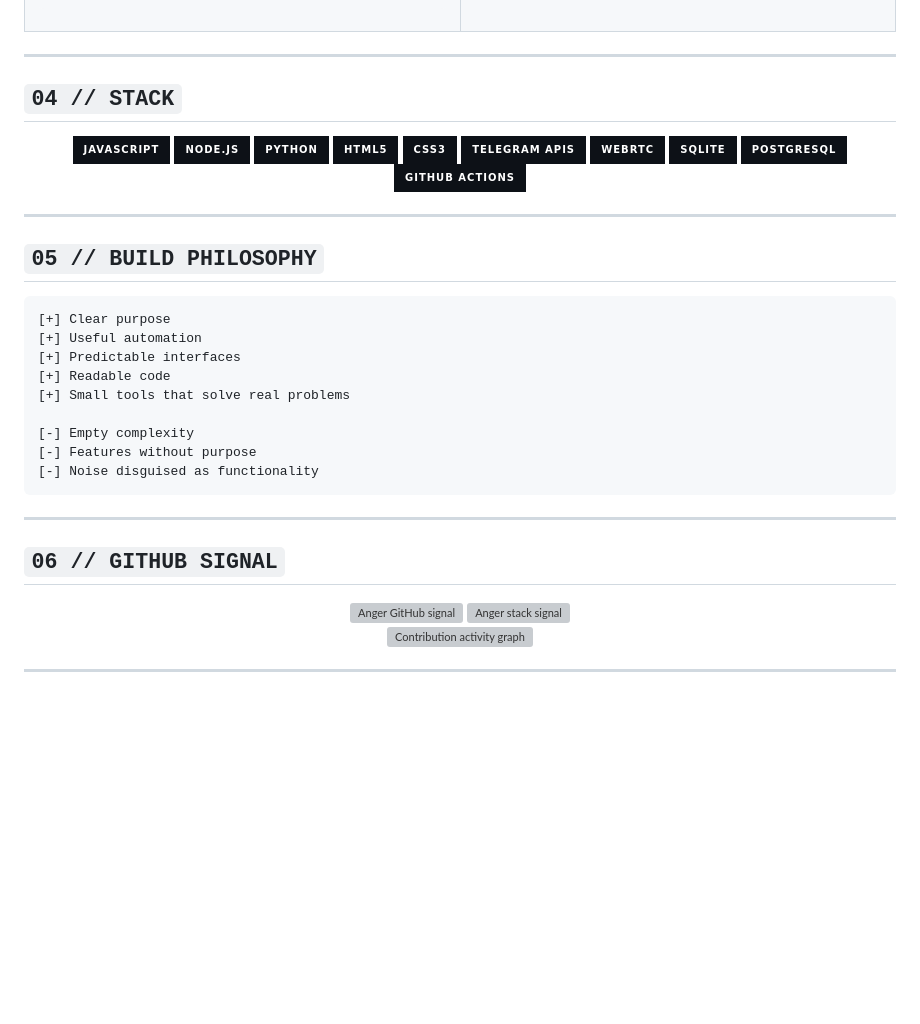
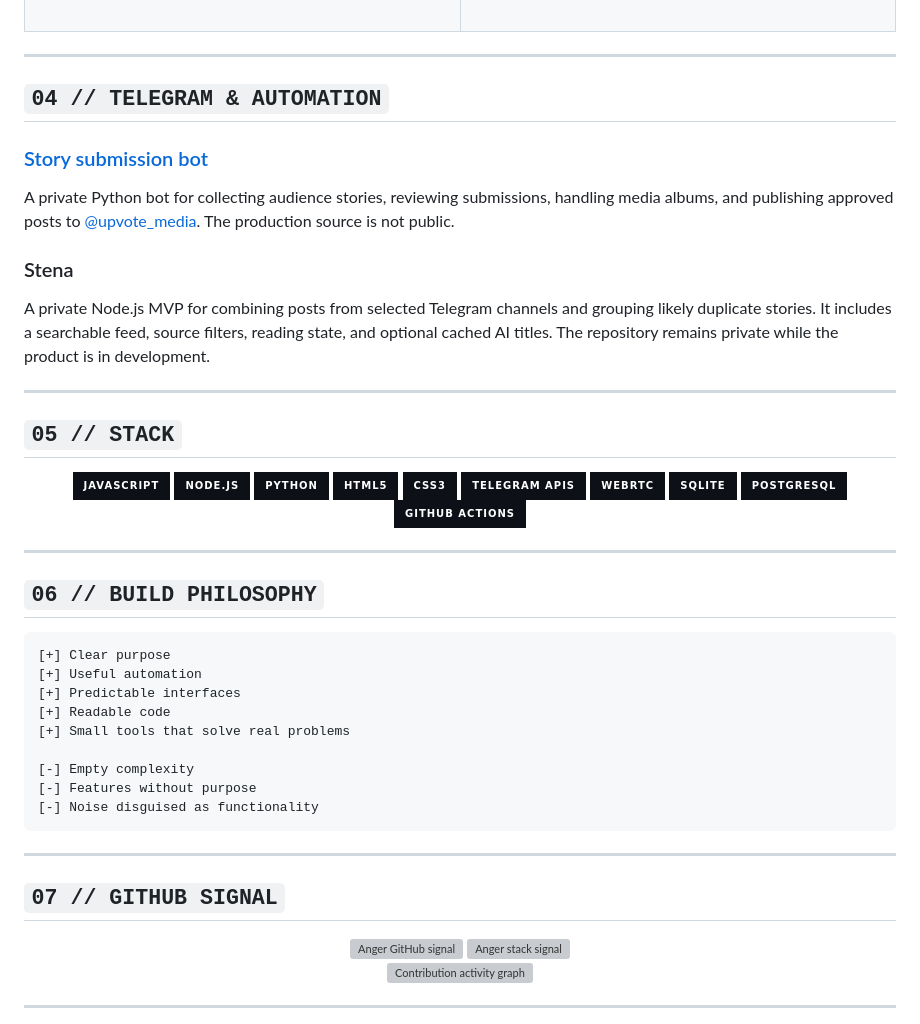
Before and after one commit to akaAnger/akaAnger, a Markdown page: README.md, the part around the change. Rendered like a GitHub page; badges without logos; blank space fills up the shorter version; grey boxes are pictures that could not be loaded.

Commit message:
Add verified Telegram and automation work to profile

````diff
--- a/README.md
+++ b/README.md
@@ -123,7 +123,19 @@ GitHub
 
 ---
 
-## `04 // STACK`
+## `04 // TELEGRAM & AUTOMATION`
+
+### [Story submission bot](https://t.me/upvote_proposal_bot)
+
+A private Python bot for collecting audience stories, reviewing submissions, handling media albums, and publishing approved posts to [@upvote_media](https://t.me/upvote_media). The production source is not public.
+
+### Stena
+
+A private Node.js MVP for combining posts from selected Telegram channels and grouping likely duplicate stories. It includes a searchable feed, source filters, reading state, and optional cached AI titles. The repository remains private while the product is in development.
+
+---
+
+## `05 // STACK`
 
 <div align="center">
 
@@ -142,7 +154,7 @@ GitHub
 
 ---
 
-## `05 // BUILD PHILOSOPHY`
+## `06 // BUILD PHILOSOPHY`
 
 ```text
 [+] Clear purpose
@@ -158,7 +170,7 @@ GitHub
 
 ---
 
-## `06 // GITHUB SIGNAL`
+## `07 // GITHUB SIGNAL`
 
 <div align="center">
 
````
